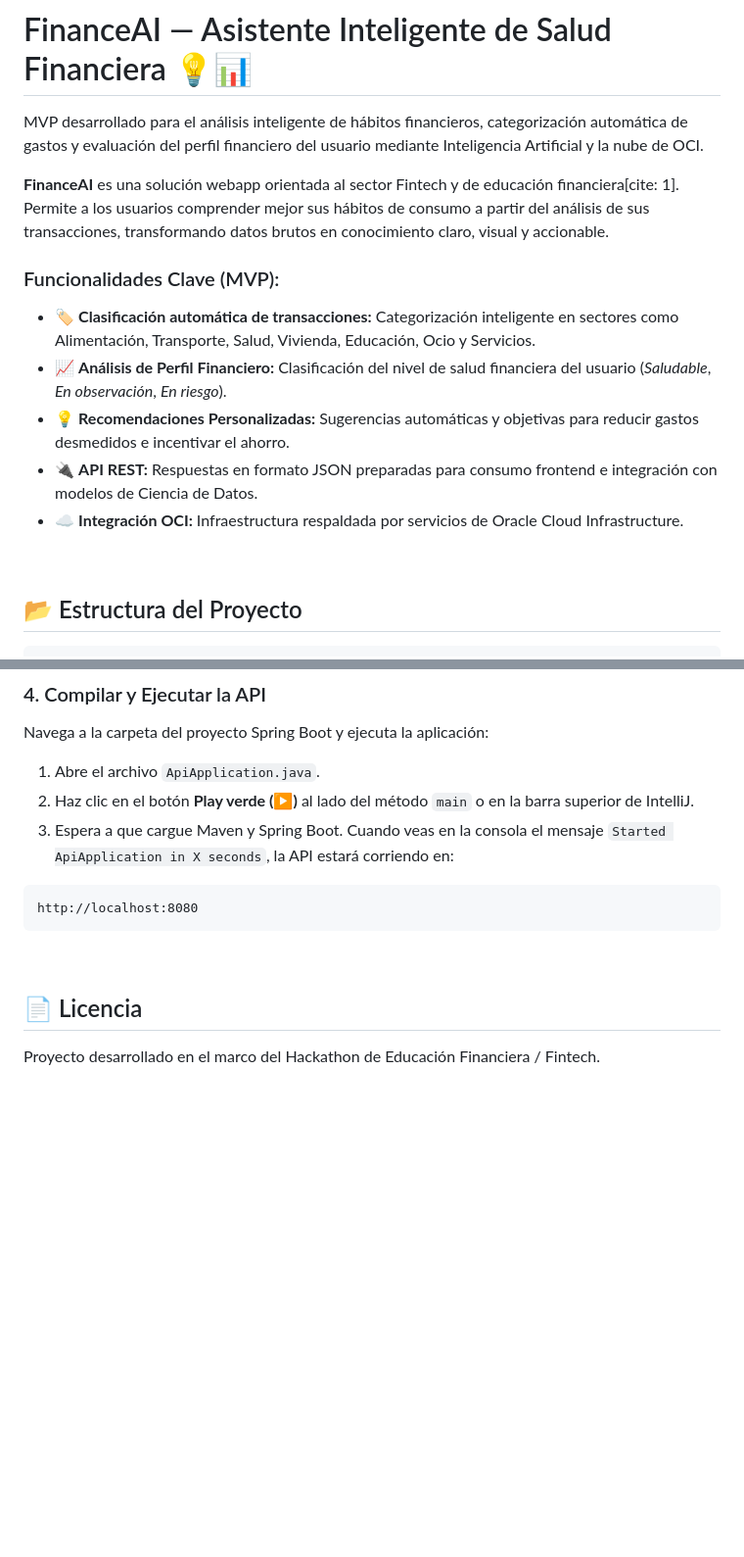
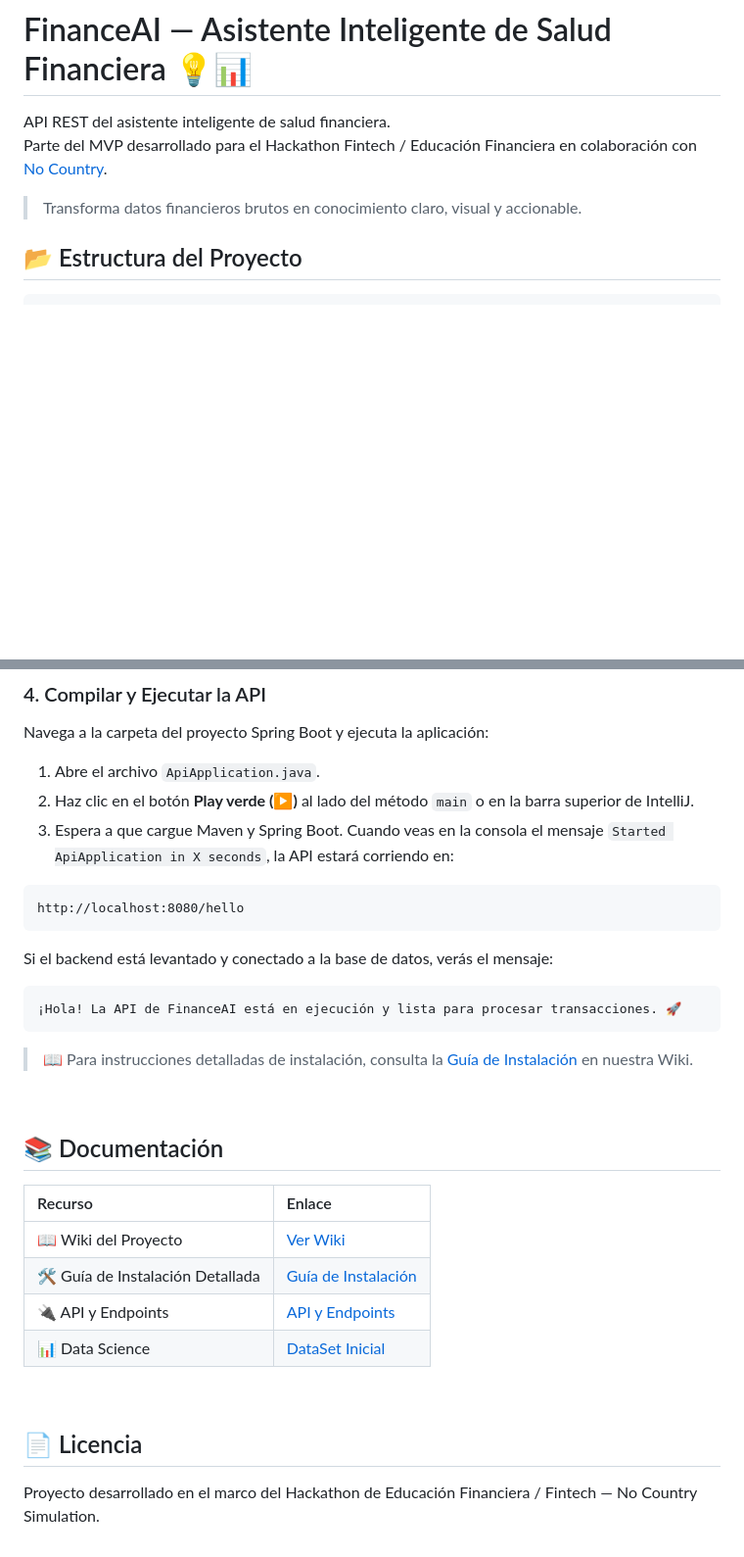
Before and after one commit to No-Country-simulation/G9-LATAM-Team-56, a Markdown page: README.md, 2 parts joined by grey strips. Shown at 98% size. Rendered like a GitHub page; blank space fills up the shorter version.

````diff
--- a/README.md
+++ b/README.md
@@ -1,18 +1,10 @@
 # FinanceAI — Asistente Inteligente de Salud Financiera 💡📊
 
-MVP desarrollado para el análisis inteligente de hábitos financieros, categorización automática de gastos y evaluación del perfil financiero del usuario mediante Inteligencia Artificial y la nube de OCI.
+API REST del asistente inteligente de salud financiera.
+Parte del MVP desarrollado para el Hackathon Fintech / Educación Financiera en colaboración con [No Country](https://www.nocountry.tech/).
 
+>Transforma datos financieros brutos en conocimiento claro, visual y accionable.
 
-**FinanceAI** es una solución webapp orientada al sector Fintech y de educación financiera[cite: 1]. Permite a los usuarios comprender mejor sus hábitos de consumo a partir del análisis de sus transacciones, transformando datos brutos en conocimiento claro, visual y accionable.
-<br>
-
-### Funcionalidades Clave (MVP):
-- 🏷️ **Clasificación automática de transacciones:** Categorización inteligente en sectores como Alimentación, Transporte, Salud, Vivienda, Educación, Ocio y Servicios.
-- 📈 **Análisis de Perfil Financiero:** Clasificación del nivel de salud financiera del usuario (*Saludable*, *En observación*, *En riesgo*).
-- 💡 **Recomendaciones Personalizadas:** Sugerencias automáticas y objetivas para reducir gastos desmedidos e incentivar el ahorro.
-- 🔌 **API REST:** Respuestas en formato JSON preparadas para consumo frontend e integración con modelos de Ciencia de Datos.
-- ☁️ **Integración OCI:** Infraestructura respaldada por servicios de Oracle Cloud Infrastructure.
-<br>
 
 ## 📂 Estructura del Proyecto
 
@@ -100,11 +86,29 @@ Navega a la carpeta del proyecto Spring Boot y ejecuta la aplicación:
 2. Haz clic en el botón **Play verde (▶️)** al lado del método `main` o en la barra superior de IntelliJ.
 3. Espera a que cargue Maven y Spring Boot. Cuando veas en la consola el mensaje `Started ApiApplication in X seconds`, la API estará corriendo en:
 
-```    Plaintext
-http://localhost:8080
+```text
+http://localhost:8080/hello
 ```
+
+Si el backend está levantado y conectado a la base de datos, verás el mensaje:
+  ```text
+¡Hola! La API de FinanceAI está en ejecución y lista para procesar transacciones. 🚀
+  ```
+
+> 📖 Para instrucciones detalladas de instalación, consulta la [Guía de Instalación](https://github.com/No-Country-simulation/G9-LATAM-Team-56/wiki/Gu%C3%ADa-de-Instalaci%C3%B3n) en nuestra Wiki.
+
+<br>
+
+## 📚 Documentación
+
+|Recurso|Enlace|
+|:--|:--|
+|📖 Wiki del Proyecto|[Ver Wiki](https://github.com/No-Country-simulation/G9-LATAM-Team-56/wiki)|
+|🛠️ Guía de Instalación Detallada|[Guía de Instalación](https://github.com/No-Country-simulation/G9-LATAM-Team-56/wiki/Gu%C3%ADa-de-Instalaci%C3%B3n)|
+|🔌 API y Endpoints|[API y Endpoints](https://github.com/No-Country-simulation/G9-LATAM-Team-56/wiki/API-y-Endpoints)|
+|📊 Data Science|[DataSet Inicial](https://github.com/No-Country-simulation/G9-LATAM-Team-56/wiki/DataSet-Inicial)|
 <br>
 
 ## 📄 Licencia
 
-Proyecto desarrollado en el marco del Hackathon de Educación Financiera / Fintech.
+Proyecto desarrollado en el marco del Hackathon de Educación Financiera / Fintech — No Country Simulation.
````
Also changed, not shown: other parts of README.md (+3 -9 lines).
